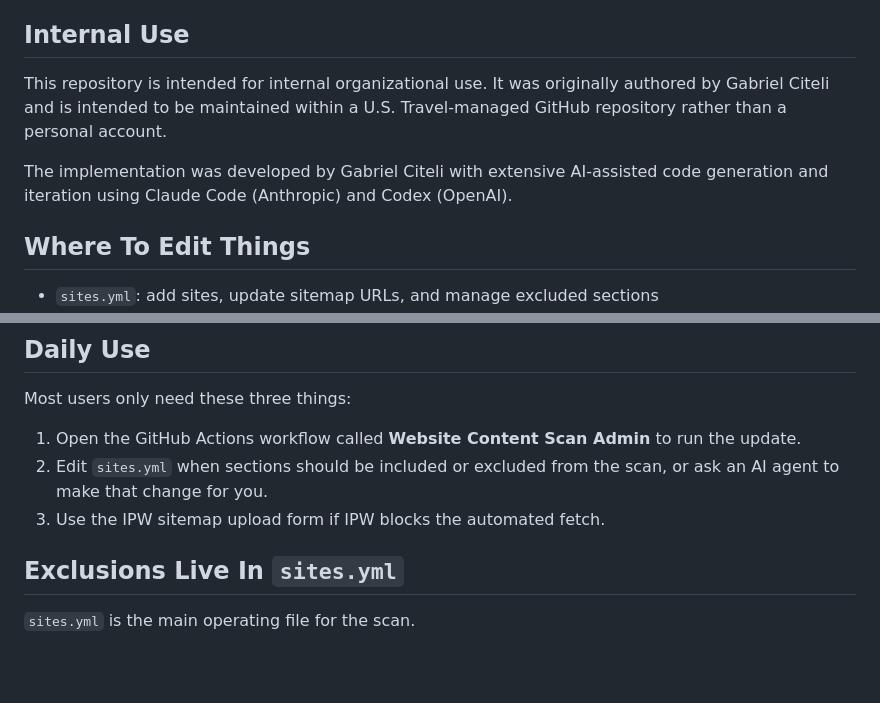
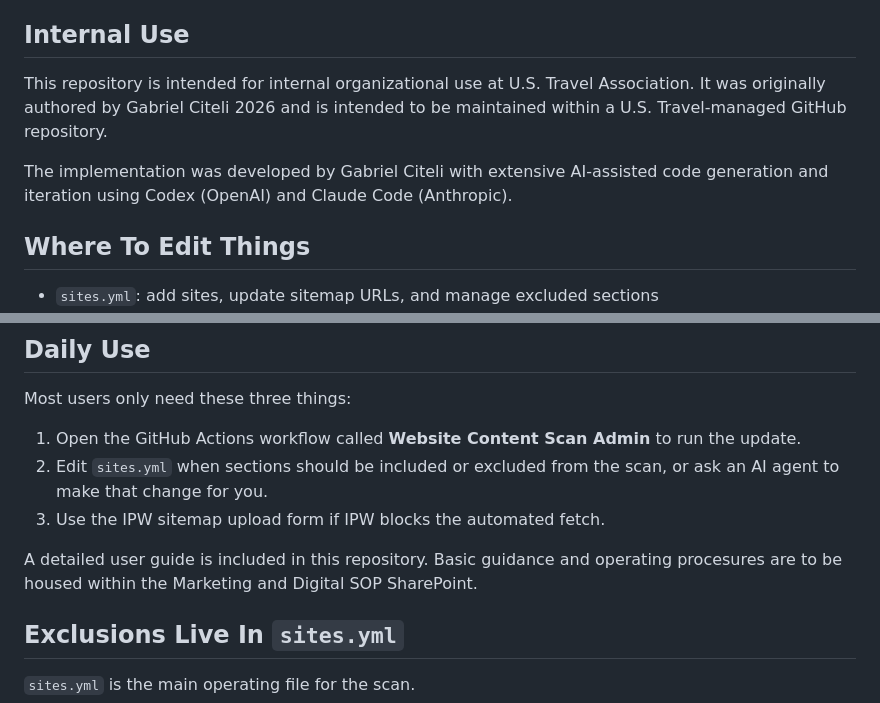
Before and after one commit to gciteli-ustravel/website-content-scan, a Markdown page: README.md, 2 parts joined by grey strips. GitHub-like rendering; blank space fills up the shorter version.

```diff
--- a/README.md
+++ b/README.md
@@ -4,9 +4,9 @@ This repo powers the automation that scans website sitemaps and updates the Webs
 
 ## Internal Use
 
-This repository is intended for internal organizational use. It was originally authored by Gabriel Citeli and is intended to be maintained within a U.S. Travel-managed GitHub repository rather than a personal account.
+This repository is intended for internal organizational use at U.S. Travel Association. It was originally authored by Gabriel Citeli 2026 and is intended to be maintained within a U.S. Travel-managed GitHub repository.
 
-The implementation was developed by Gabriel Citeli with extensive AI-assisted code generation and iteration using Claude Code (Anthropic) and Codex (OpenAI).
+The implementation was developed by Gabriel Citeli with extensive AI-assisted code generation and iteration using Codex (OpenAI) and Claude Code (Anthropic).
 
 ## Where To Edit Things
 
@@ -23,6 +23,8 @@ Most users only need these three things:
 1. Open the GitHub Actions workflow called **Website Content Scan Admin** to run the update.
 2. Edit `sites.yml` when sections should be included or excluded from the scan, or ask an AI agent to make that change for you.
 3. Use the IPW sitemap upload form if IPW blocks the automated fetch.
+
+A detailed user guide is included in this repository. Basic guidance and operating procesures are to be housed within the Marketing and Digital SOP SharePoint.
 
 ## Exclusions Live In `sites.yml`
 
```
